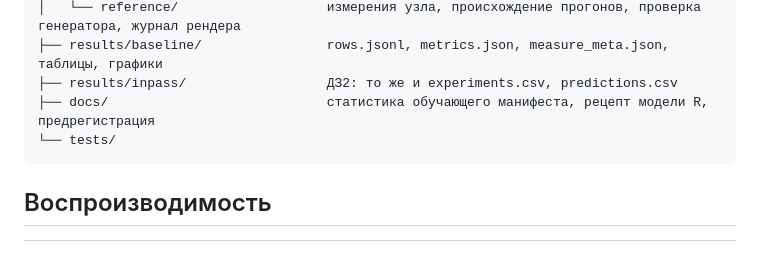
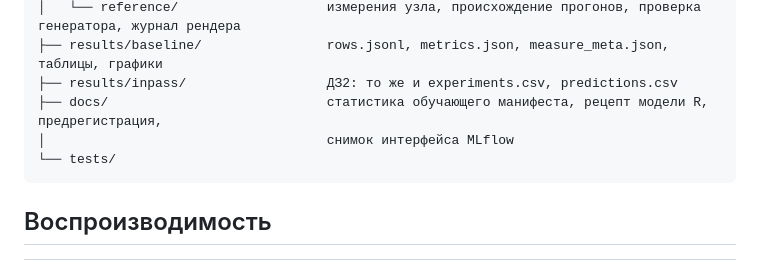
Before and after one commit to 2Bye/emotion-switch-tts, a Markdown page: README.md, the part around the change. GitHub-like rendering.

Commit message:
HW2: screenshot of the MLflow runs table

````diff
--- a/README.md
+++ b/README.md
@@ -1222,7 +1222,8 @@ uv run python -m emoswitch.generate --set heldout --kind inline --seed 42 --dry-
 │   └── reference/                   измерения узла, происхождение прогонов, проверка генератора, журнал рендера
 ├── results/baseline/                rows.jsonl, metrics.json, measure_meta.json, таблицы, графики
 ├── results/inpass/                  ДЗ2: то же и experiments.csv, predictions.csv
-├── docs/                            статистика обучающего манифеста, рецепт модели R, предрегистрация
+├── docs/                            статистика обучающего манифеста, рецепт модели R, предрегистрация,
+│                                    снимок интерфейса MLflow
 └── tests/
 ```
 
````
Also changed, not shown: HW2.md (+6 -0 lines), docs/mlflow_runs.png (added).
